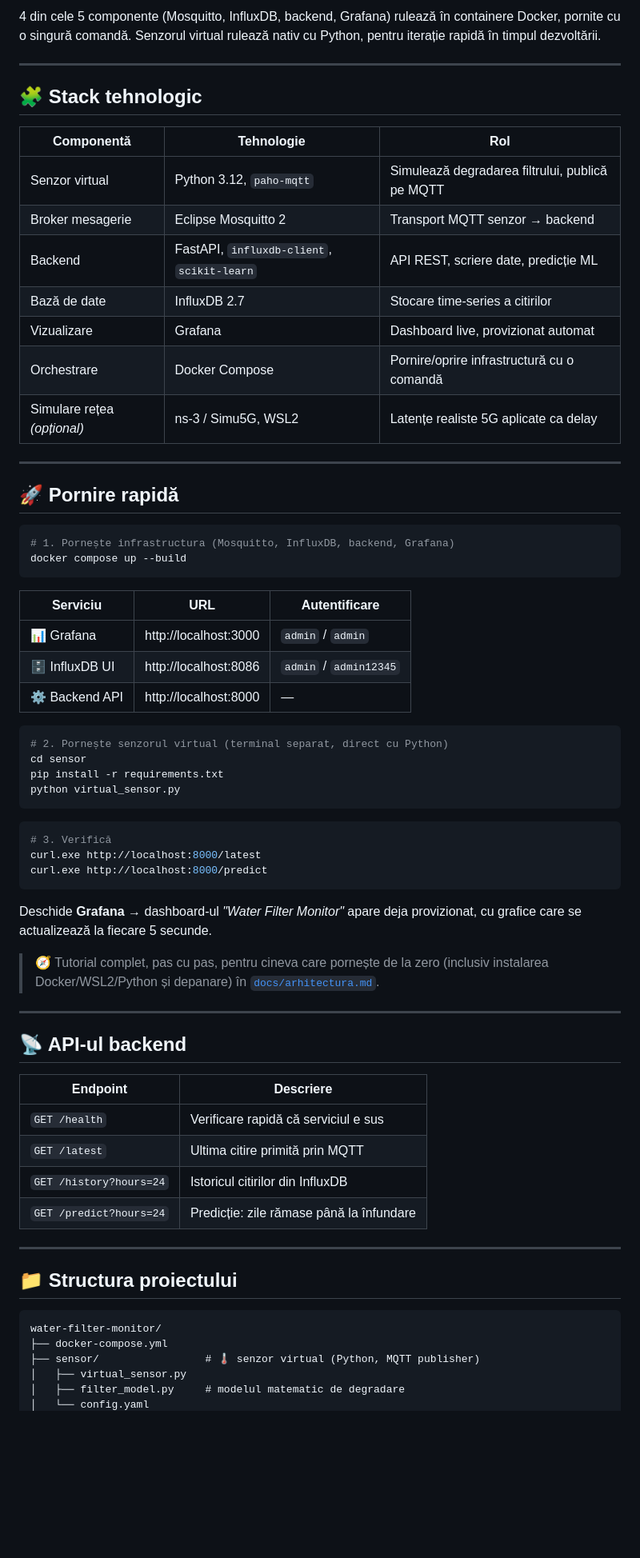
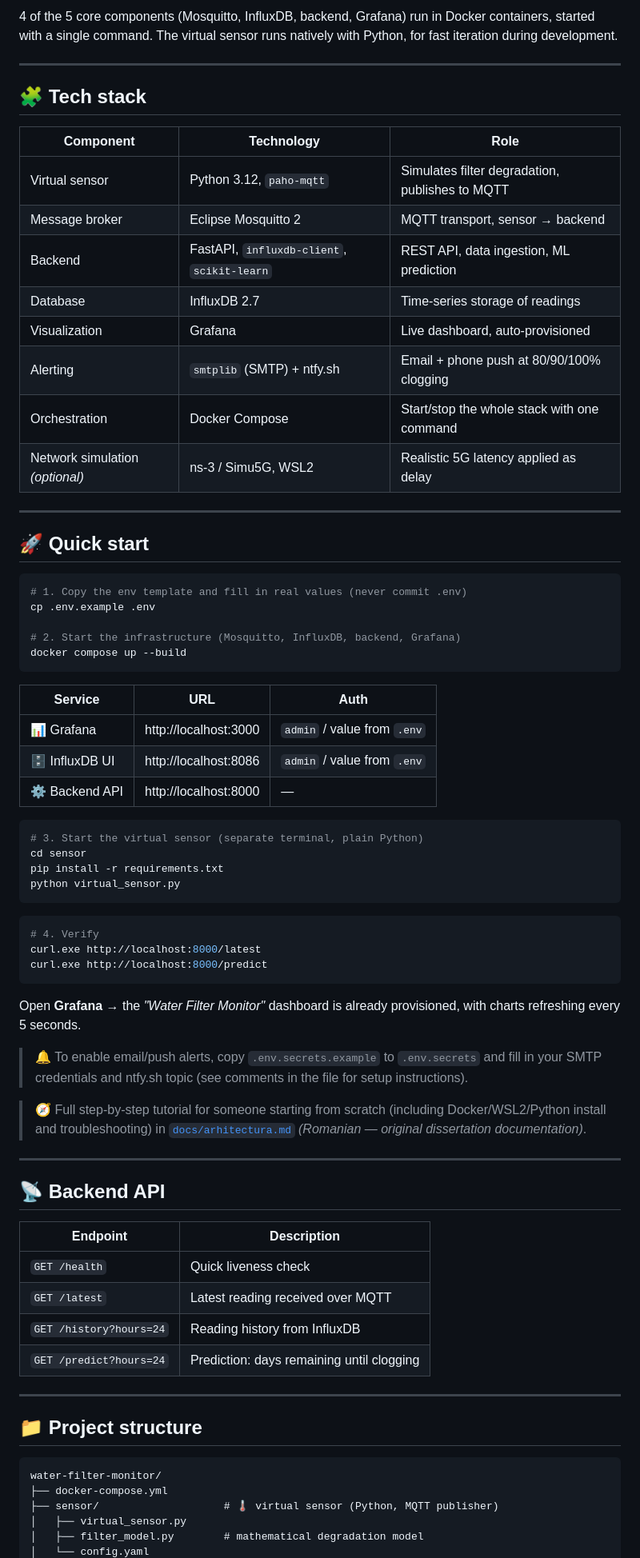
Before and after one commit to danielailenei/water-filter-monitor, a Markdown page: README.md, the part around one of its changes. Shown at 80% size. Drawn GitHub-style; blank space fills up the shorter version.

````diff
--- a/README.md
+++ b/README.md
@@ -77,77 +82,86 @@ flowchart LR
 ```
 
-4 din cele 5 componente (Mosquitto, InfluxDB, backend, Grafana) rulează în
-containere Docker, pornite cu o singură comandă. Senzorul virtual rulează
-nativ cu Python, pentru iterație rapidă în timpul dezvoltării.
+4 of the 5 core components (Mosquitto, InfluxDB, backend, Grafana) run in
+Docker containers, started with a single command. The virtual sensor runs
+natively with Python, for fast iteration during development.
 
 ---
 
-## 🧩 Stack tehnologic
+## 🧩 Tech stack
 
-| Componentă | Tehnologie | Rol |
+| Component | Technology | Role |
 |---|---|---|
-| Senzor virtual | Python 3.12, `paho-mqtt` | Simulează degradarea filtrului, publică pe MQTT |
-| Broker mesagerie | Eclipse Mosquitto 2 | Transport MQTT senzor → backend |
-| Backend | FastAPI, `influxdb-client`, `scikit-learn` | API REST, scriere date, predicție ML |
-| Bază de date | InfluxDB 2.7 | Stocare time-series a citirilor |
-| Vizualizare | Grafana | Dashboard live, provizionat automat |
-| Orchestrare | Docker Compose | Pornire/oprire infrastructură cu o comandă |
-| Simulare rețea *(opțional)* | ns-3 / Simu5G, WSL2 | Latențe realiste 5G aplicate ca delay |
+| Virtual sensor | Python 3.12, `paho-mqtt` | Simulates filter degradation, publishes to MQTT |
+| Message broker | Eclipse Mosquitto 2 | MQTT transport, sensor → backend |
+| Backend | FastAPI, `influxdb-client`, `scikit-learn` | REST API, data ingestion, ML prediction |
+| Database | InfluxDB 2.7 | Time-series storage of readings |
+| Visualization | Grafana | Live dashboard, auto-provisioned |
+| Alerting | `smtplib` (SMTP) + ntfy.sh | Email + phone push at 80/90/100% clogging |
+| Orchestration | Docker Compose | Start/stop the whole stack with one command |
+| Network simulation *(optional)* | ns-3 / Simu5G, WSL2 | Realistic 5G latency applied as delay |
 
 ---
 
-## 🚀 Pornire rapidă
+## 🚀 Quick start
 
 ```bash
-# 1. Pornește infrastructura (Mosquitto, InfluxDB, backend, Grafana)
+# 1. Copy the env template and fill in real values (never commit .env)
+cp .env.example .env
+
+# 2. Start the infrastructure (Mosquitto, InfluxDB, backend, Grafana)
 docker compose up --build
 ```
 
-| Serviciu | URL | Autentificare |
+| Service | URL | Auth |
 |---|---|---|
-| 📊 Grafana | http://localhost:3000 | `admin` / `admin` |
-| 🗄️ InfluxDB UI | http://localhost:8086 | `admin` / `admin12345` |
+| 📊 Grafana | http://localhost:3000 | `admin` / value from `.env` |
+| 🗄️ InfluxDB UI | http://localhost:8086 | `admin` / value from `.env` |
 | ⚙️ Backend API | http://localhost:8000 | — |
 
 ```bash
-# 2. Pornește senzorul virtual (terminal separat, direct cu Python)
+# 3. Start the virtual sensor (separate terminal, plain Python)
 cd sensor
 pip install -r requirements.txt
 python virtual_sensor.py
 ```
 
 ```bash
-# 3. Verifică
+# 4. Verify
 curl.exe http://localhost:8000/latest
 curl.exe http://localhost:8000/predict
 ```
 
-Deschide **Grafana** → dashboard-ul *"Water Filter Monitor"* apare deja
-provizionat, cu grafice care se actualizează la fiecare 5 secunde.
+Open **Grafana** → the *"Water Filter Monitor"* dashboard is already
+provisioned, with charts refreshing every 5 seconds.
 
-> 🧭 Tutorial complet, pas cu pas, pentru cineva care pornește de la zero
-> (inclusiv instalarea Docker/WSL2/Python și depanare) în
-> [`docs/arhitectura.md`](docs/arhitectura.md#6-tutorial-de-instalare-și-utilizare-pas-cu-pas).
+> 🔔 To enable email/push alerts, copy `.env.secrets.example` to
+> `.env.secrets` and fill in your SMTP credentials and ntfy.sh topic (see
+> comments in the file for setup instructions).
+
+> 🧭 Full step-by-step tutorial for someone starting from scratch
+> (including Docker/WSL2/Python install and troubleshooting) in
+> [`docs/arhitectura.md`](docs/arhitectura.md#6-tutorial-de-instalare-și-utilizare-pas-cu-pas)
+> *(Romanian — original dissertation documentation)*.
 
 ---
 
-## 📡 API-ul backend
+## 📡 Backend API
 
-| Endpoint | Descriere |
+| Endpoint | Description |
 |---|---|
-| `GET /health` | Verificare rapidă că serviciul e sus |
-| `GET /latest` | Ultima citire primită prin MQTT |
-| `GET /history?hours=24` | Istoricul citirilor din InfluxDB |
-| `GET /predict?hours=24` | Predicție: zile rămase până la înfundare |
+| `GET /health` | Quick liveness check |
+| `GET /latest` | Latest reading received over MQTT |
+| `GET /history?hours=24` | Reading history from InfluxDB |
+| `GET /predict?hours=24` | Prediction: days remaining until clogging |
 
 ---
 
-## 📁 Structura proiectului
+## 📁 Project structure
 
 ```
 water-filter-monitor/
 ├── docker-compose.yml
-├── sensor/                 # 🌡️ senzor virtual (Python, MQTT publisher)
+├── sensor/                    # 🌡️ virtual sensor (Python, MQTT publisher)
 │   ├── virtual_sensor.py
-│   ├── filter_model.py     # modelul matematic de degradare
+│   ├── filter_model.py        # mathematical degradation model
 │   └── config.yaml
````
Also changed, not shown: other parts of README.md (+59 -50 lines).
